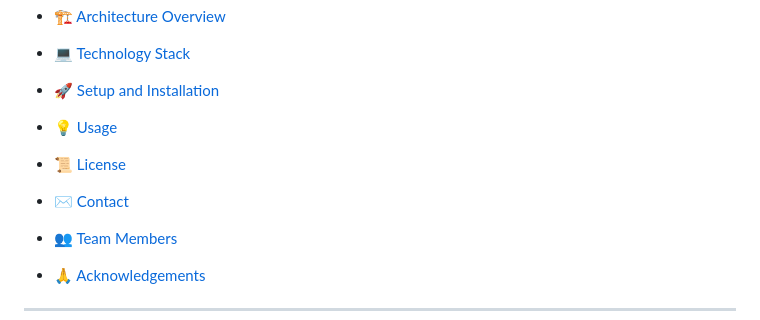
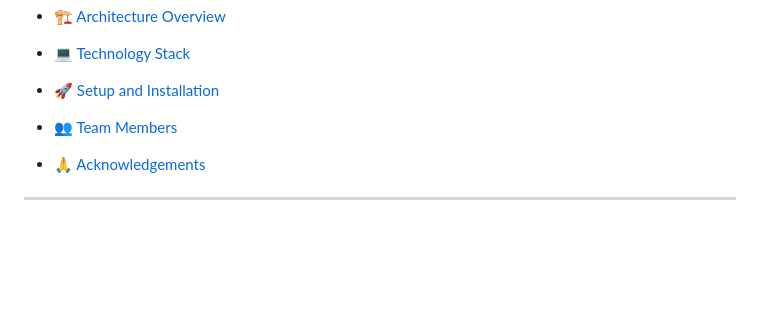
Before and after one commit to Jothika1526/PCOSense, a Markdown page: README.md, the part around the change. Drawn GitHub-style; blank space fills up the shorter version.

```diff
--- a/README.md
+++ b/README.md
@@ -15,12 +15,6 @@
 * [💻 Technology Stack](#-technology-stack)
 
 * [🚀 Setup and Installation](#-setup-and-installation)
-
-* [💡 Usage](#-usage)
-
-* [📜 License](#-license)
-
-* [✉️ Contact](#️-contact)
 
 * [👥 Team Members](#-team-members)
 
```
